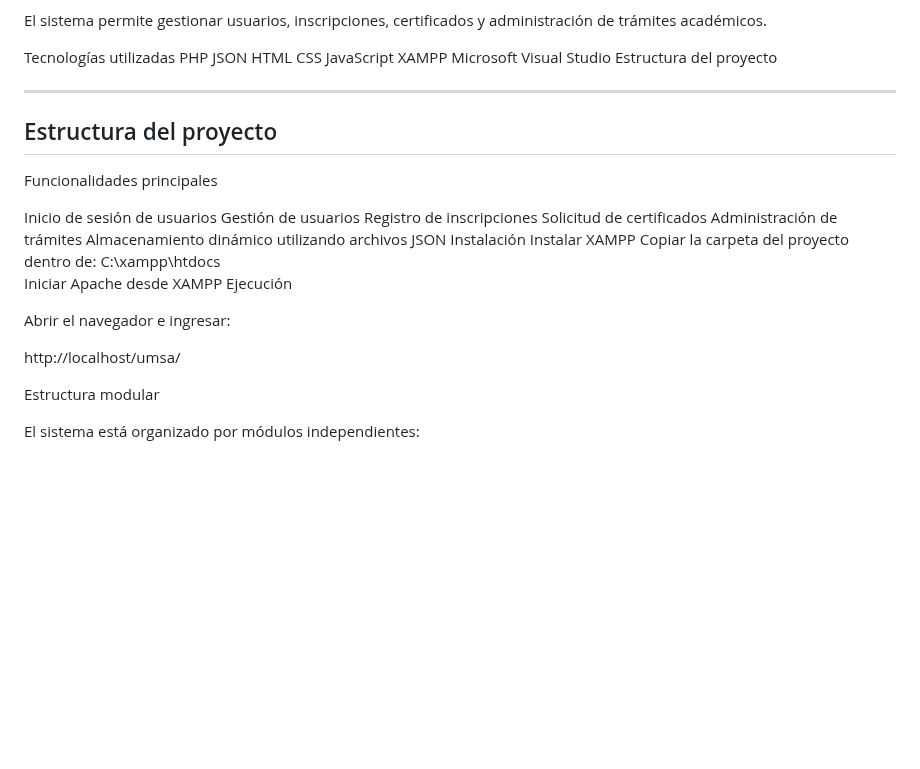
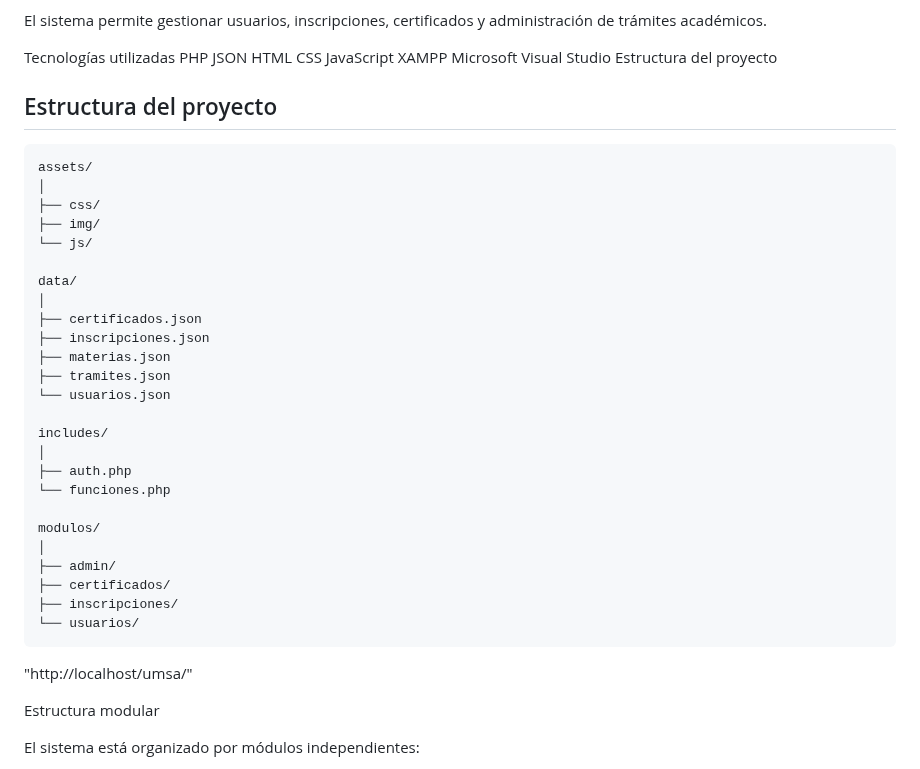
Before and after one commit to jeicy11/multimedia, a Markdown page: README.md, the part around the change. Rendered like a GitHub page; blank space fills up the shorter version.

````diff
--- a/README.md
+++ b/README.md
@@ -64,28 +64,37 @@ XAMPP
 Microsoft Visual Studio
 Estructura del proyecto
 
----
 
 ## Estructura del proyecto
+```text
+assets/
+│
+├── css/
+├── img/
+└── js/
 
-Funcionalidades principales
+data/
+│
+├── certificados.json
+├── inscripciones.json
+├── materias.json
+├── tramites.json
+└── usuarios.json
 
-Inicio de sesión de usuarios
-Gestión de usuarios
-Registro de inscripciones
-Solicitud de certificados
-Administración de trámites
-Almacenamiento dinámico utilizando archivos JSON
-Instalación
-Instalar XAMPP
-Copiar la carpeta del proyecto dentro de:
-C:\xampp\htdocs\
-Iniciar Apache desde XAMPP
-Ejecución
+includes/
+│
+├── auth.php
+└── funciones.php
 
-Abrir el navegador e ingresar:
+modulos/
+│
+├── admin/
+├── certificados/
+├── inscripciones/
+└── usuarios/
+```
 
-http://localhost/umsa/
+"http://localhost/umsa/"
 
 Estructura modular
 
````
